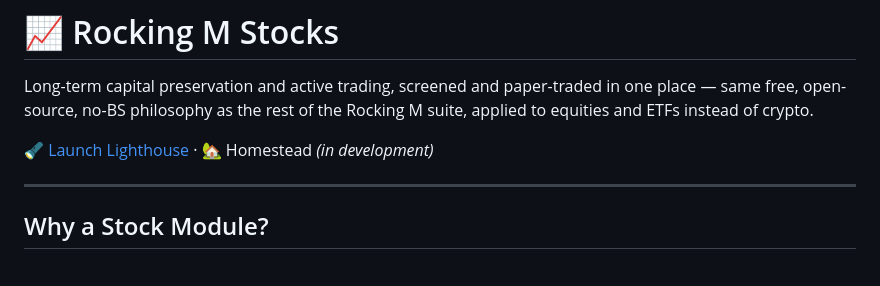
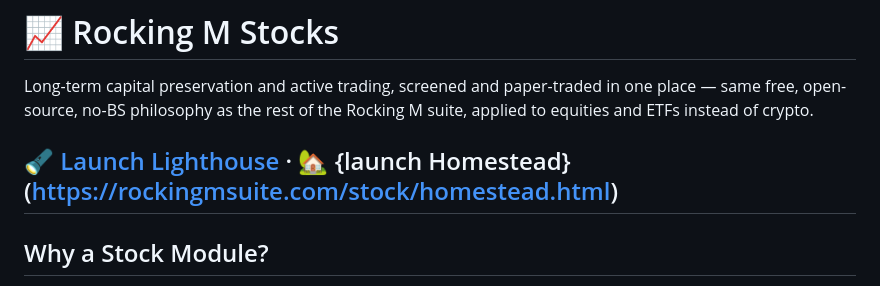
Before and after one commit to RockingMScreener/rocking-m-screener, a Markdown page: stock/README.md, the part around the change. GitHub-like rendering.

```diff
--- a/stock/README.md
+++ b/stock/README.md
@@ -4,8 +4,7 @@ Long-term capital preservation and active trading, screened and paper-traded
 in one place — same free, open-source, no-BS philosophy as the rest of the
 Rocking M suite, applied to equities and ETFs instead of crypto.
 
-🔦 [Launch Lighthouse](https://rockingmsuite.com/stock/lighthouse.html) · 🏡 Homestead *(in development)*
-
+🔦 [Launch Lighthouse](https://rockingmsuite.com/stock/lighthouse.html) · 🏡 {launch Homestead}(https://rockingmsuite.com/stock/homestead.html)
 ---
 
 ## Why a Stock Module?
```
